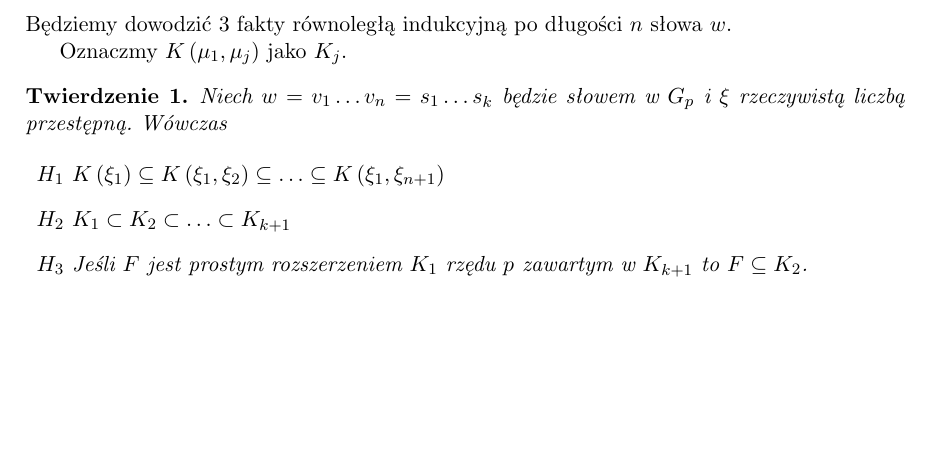
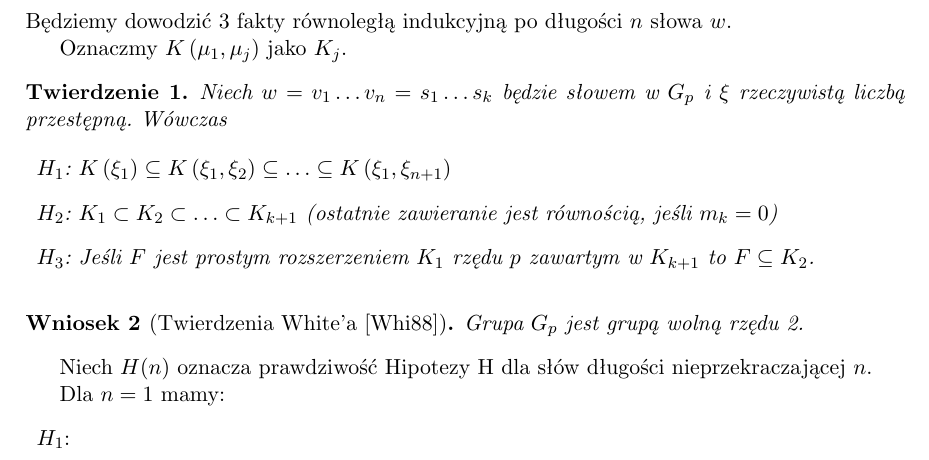
Before and after one commit to gregorias/mathbachelorthesis, a LaTeX thesis (lic_mat_gm306320.tex, which reads twierdzenie_whitea.tex): part of page 10 of 11, cut so that both start at the same text, the shorter picture padded with empty space. Compiled offline with pdfLaTeX.

Commit message:
Some additional notes

```diff
--- a/lic_mat_gm306320.tex
+++ b/lic_mat_gm306320.tex
@@ -13,6 +13,7 @@
 
 \newtheorem{theorem}{Twierdzenie}
 \newtheorem{lemma}{Lemat}
+\newtheorem{corollary}[theorem]{Wniosek}
 
 \title{Praca Licencjacka - Grzegorz Milka}
 \tytulang{Bachelor's thesis - Grzegorz Milka}
--- a/twierdzenie_whitea.tex
+++ b/twierdzenie_whitea.tex
@@ -132,15 +132,29 @@ Oznaczmy $K\left(\mu_1, \mu_j\right)$ jako $K_j$.
   rzeczywistą liczbą przestępną. Wówczas
 
   \begin{description}
-    \item{$H_1$}
+    \item{$H_1$:}
       $K\left(\xi_1\right)\subseteq
       K\left(\xi_1, \xi_2\right)\subseteq
       \ldots \subseteq
       K\left(\xi_1, \xi_{n+1}\right)$
-    \item{$H_2$}
-      $K_1 \subset K_2 \subset \ldots \subset K_{k+1}$
-    \item{$H_3$}
+    \item{$H_2$:}
+      $K_1 \subset K_2 \subset \ldots \subset K_{k+1}$ (ostatnie zawieranie jest
+      równością, jeśli $m_k = 0$)
+    \item{$H_3$:}
       Jeśli $F$ jest prostym rozszerzeniem $K_1$ rzędu $p$  zawartym w $K_{k+1}$
       to $F \subseteq K_2$.
+  \end{description}
   \label{th:hypothesis_h}
 \end{theorem}
+
+\begin{corollary}[Twierdzenia White'a \cite{whi88}]
+  Grupa $G_p$ jest grupą wolną rzędu 2.
+\end{corollary}
+
+Niech $H(n)$ oznacza prawdziwość Hipotezy H dla słów długości nieprzekraczającej
+$n$.
+
+Dla $n=1$ mamy:
+\begin{description}
+    \item{$H_1$:}
+\end{description}
```
